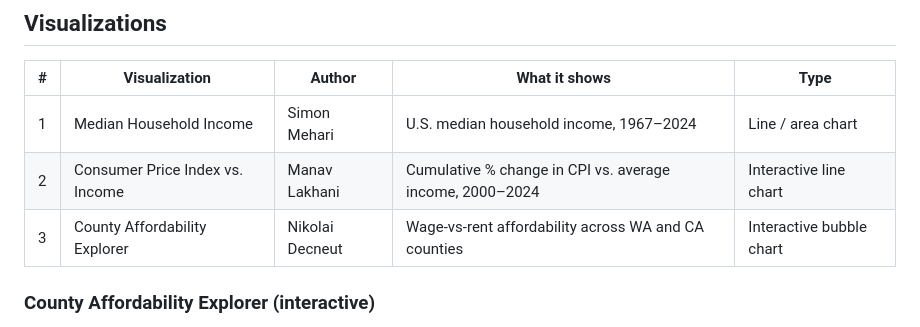
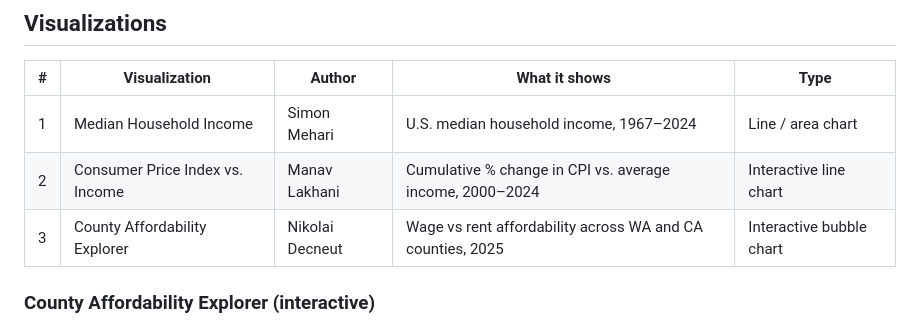
Before and after one commit to NikolaiDecneut/Public-Data-Project-2, a Markdown page: README.md, the part around the change. Rendered like a GitHub page.

Commit message:
Revise County Affordability Explorer year to 2025
Updated the description for the County Affordability Explorer to include the year 2025.

```diff
--- a/README.md
+++ b/README.md
@@ -36,7 +36,7 @@ A "so what" statement up front, plus narrative bridges between each chart, carry
 |---|---|---|---|---|
 | 1 | Median Household Income | Simon Mehari | U.S. median household income, 1967–2024 | Line / area chart |
 | 2 | Consumer Price Index vs. Income | Manav Lakhani | Cumulative % change in CPI vs. average income, 2000–2024 | Interactive line chart |
-| 3 | County Affordability Explorer | Nikolai Decneut | Wage-vs-rent affordability across WA and CA counties | Interactive bubble chart |
+| 3 | County Affordability Explorer | Nikolai Decneut | Wage vs rent affordability across WA and CA counties, 2025 | Interactive bubble chart |
 
 ### County Affordability Explorer (interactive)
 Each bubble represents a single county or metro area across Washington and California, plotting what renters earn against what their housing actually costs. The central measure is the **housing wage** — the hourly pay a full-time worker would need to afford a modest rental without spending more than 30% of their income on housing.
```
